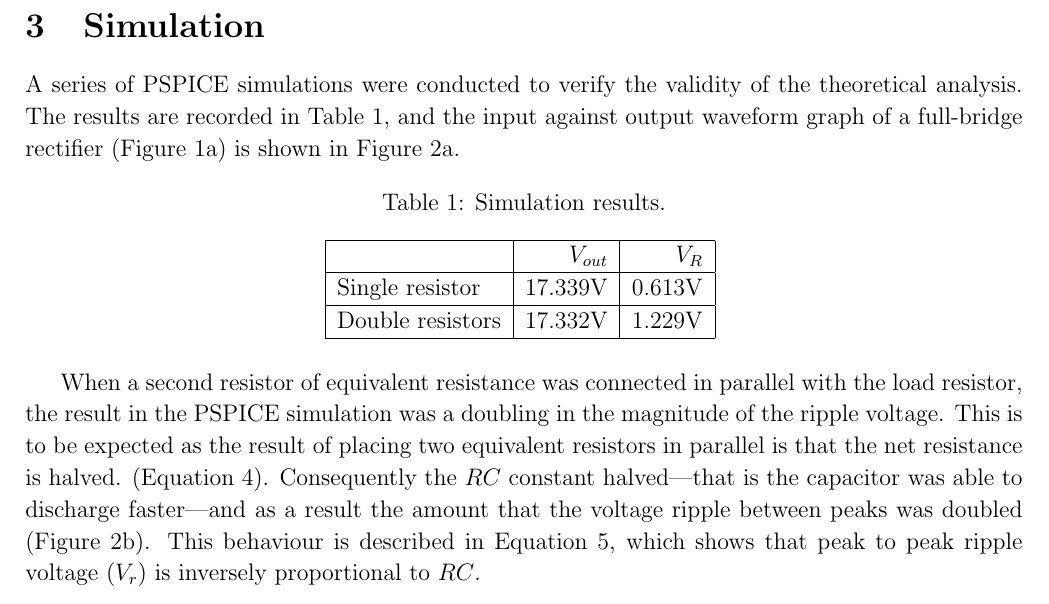
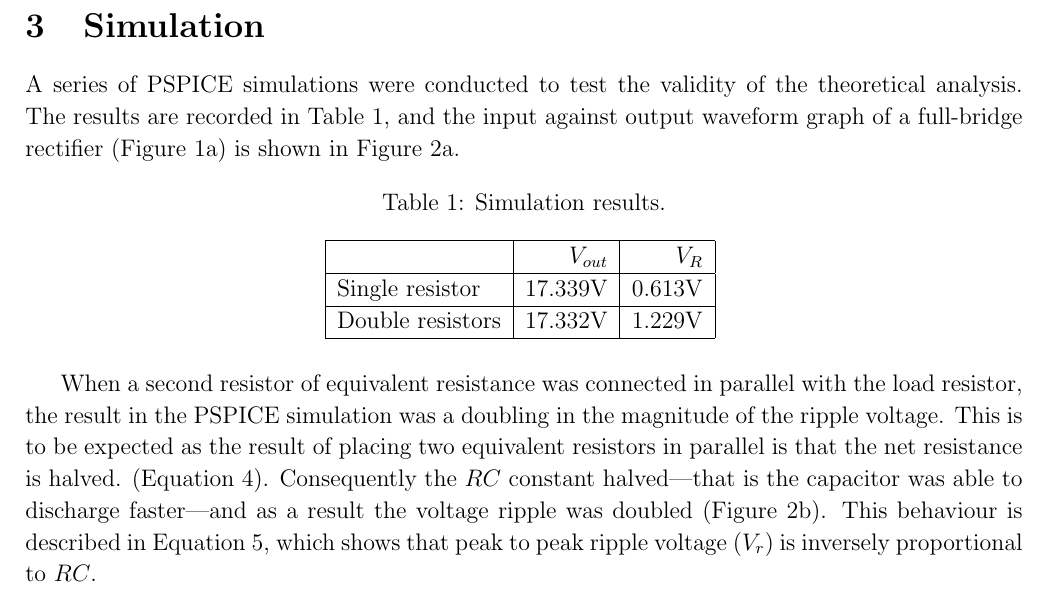
Before and after one commit to Kempf/rectifier, a LaTeX paper (report.tex): part of page 3 of 5, cut so that both start at the same text. Compiled offline with pdfLaTeX.

Commit message:
Fixed bugs

```diff
--- a/report.tex
+++ b/report.tex
@@ -85,7 +85,7 @@ Note that in the above case, in the absence of the smoothing capacitor, $V_r=V_{
 
 \section{Simulation}
 \label{sec:sim}
-A series of PSPICE simulations were conducted to verify the validity of the theoretical analysis. The results are recorded in Table~\ref{tab:sim}, and the input against output waveform graph of a full-bridge rectifier (Figure~\ref{fig:cap}) is shown in Figure~\ref{fig:norm}.
+A series of PSPICE simulations were conducted to test the validity of the theoretical analysis. The results are recorded in Table~\ref{tab:sim}, and the input against output waveform graph of a full-bridge rectifier (Figure~\ref{fig:cap}) is shown in Figure~\ref{fig:norm}.
 \begin{table}[h!]
 \centering
 \caption{Simulation results.}
@@ -98,7 +98,7 @@ Double resistors&$17.332\mathrm{V}$&$1.229\mathrm{V}$\\ \hline
 \label{tab:sim}
 \end{table}
 
-When a second resistor of equivalent resistance was connected in parallel with the load resistor, the result in the PSPICE simulation was a doubling in the magnitude of the ripple voltage. This is to be expected as the result of placing two equivalent resistors in parallel is that the net resistance is halved. (Equation~\ref{eq:res}). Consequently the $RC$ constant halved---that is the capacitor was able to discharge faster---and as a result the amount that the voltage ripple between peaks was doubled (Figure~\ref{fig:res}). This behaviour is described in Equation~\ref{eq:vrpp}, which shows that peak to peak ripple voltage ($V_r$) is inversely proportional to $RC$.
+When a second resistor of equivalent resistance was connected in parallel with the load resistor, the result in the PSPICE simulation was a doubling in the magnitude of the ripple voltage. This is to be expected as the result of placing two equivalent resistors in parallel is that the net resistance is halved. (Equation~\ref{eq:res}). Consequently the $RC$ constant halved---that is the capacitor was able to discharge faster---and as a result the voltage ripple was doubled (Figure~\ref{fig:res}). This behaviour is described in Equation~\ref{eq:vrpp}, which shows that peak to peak ripple voltage ($V_r$) is inversely proportional to $RC$.
 \begin{align}
 \begin{split}
  R_{total}&=\frac{1}{\frac{1}{R}+\frac{1}{R}}\\
```
